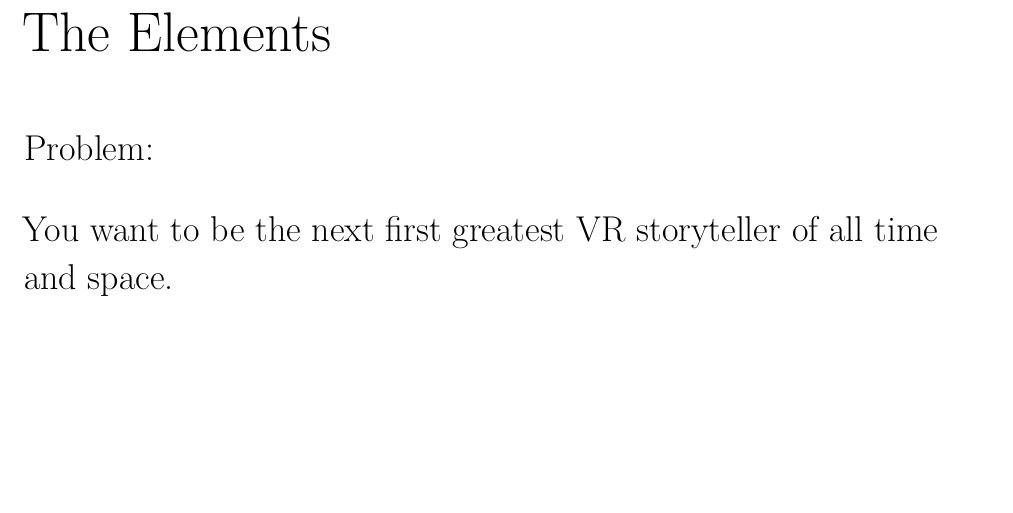
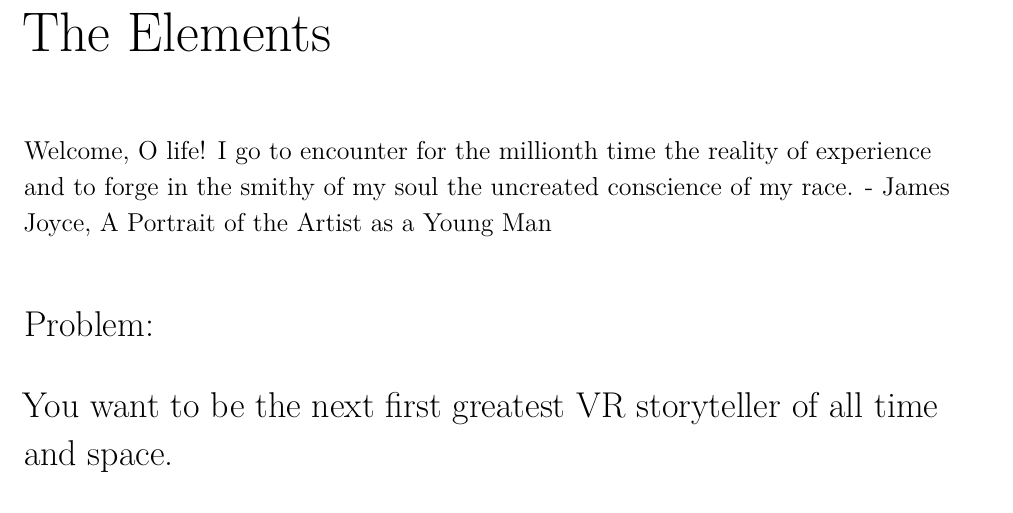
Before and after one commit to making360/making360, a LaTeX thesis (latex/making360.tex, which reads latex/chapters/problems-of-shooting/the-elements.tex): part of page 10 of 116, cut so that both start at the same text, the shorter picture padded with empty space. Compiled offline with XeLaTeX; a LaTeX package or settings file that is missing is left out.

Commit message:
Update the-elements.tex

```diff
--- a/latex/chapters/problems-of-shooting/the-elements.tex
+++ b/latex/chapters/problems-of-shooting/the-elements.tex
@@ -2,6 +2,12 @@
 \pagecolor{white}
 \label{chap:1}
 \begin{fullwidth}
+
+{\itshape\bfseries “Welcome, O life! I go to encounter for the millionth time the reality of experience and to forge in the smithy of my soul the uncreated conscience of my race.”
+- James Joyce, A Portrait of the Artist as a Young Man
+}
+
+\vspace{\baselineskip}
 
 \problem
 
```
